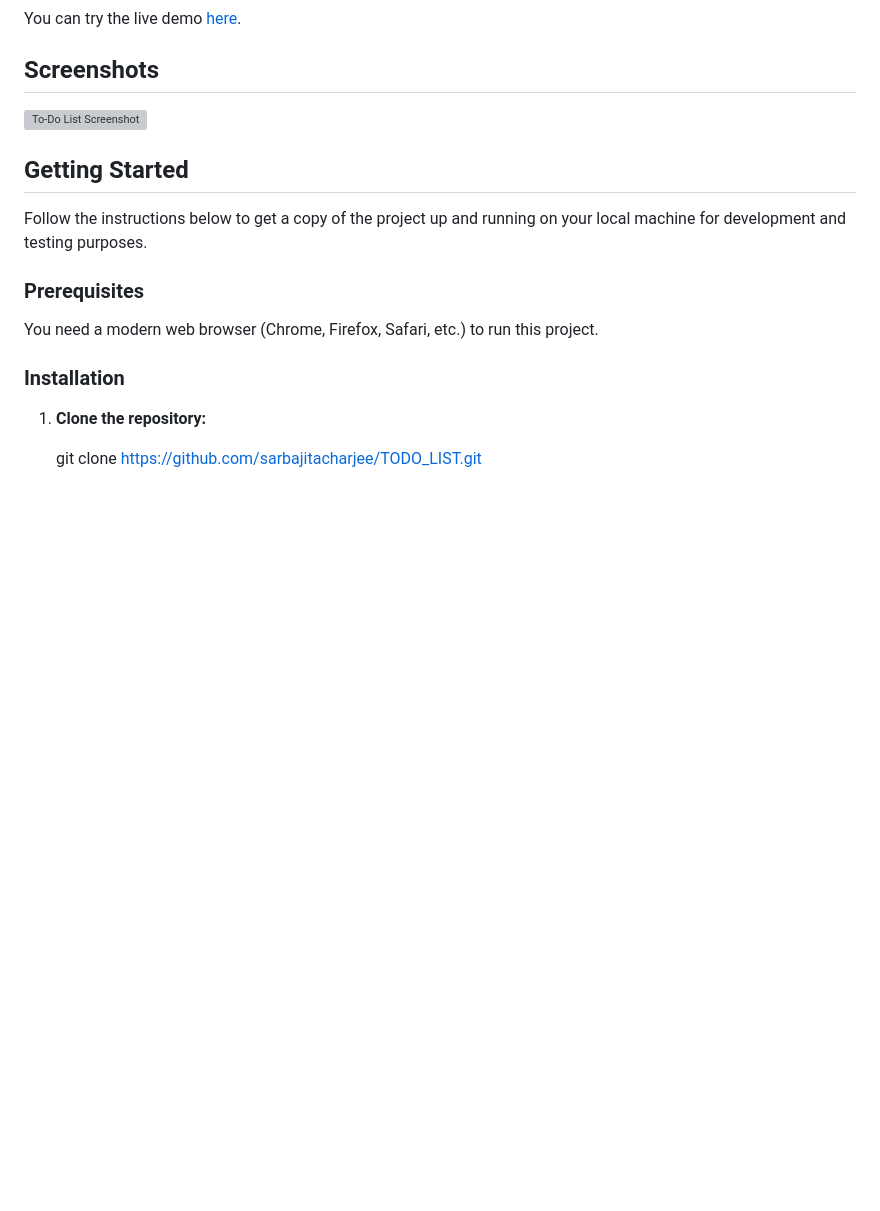
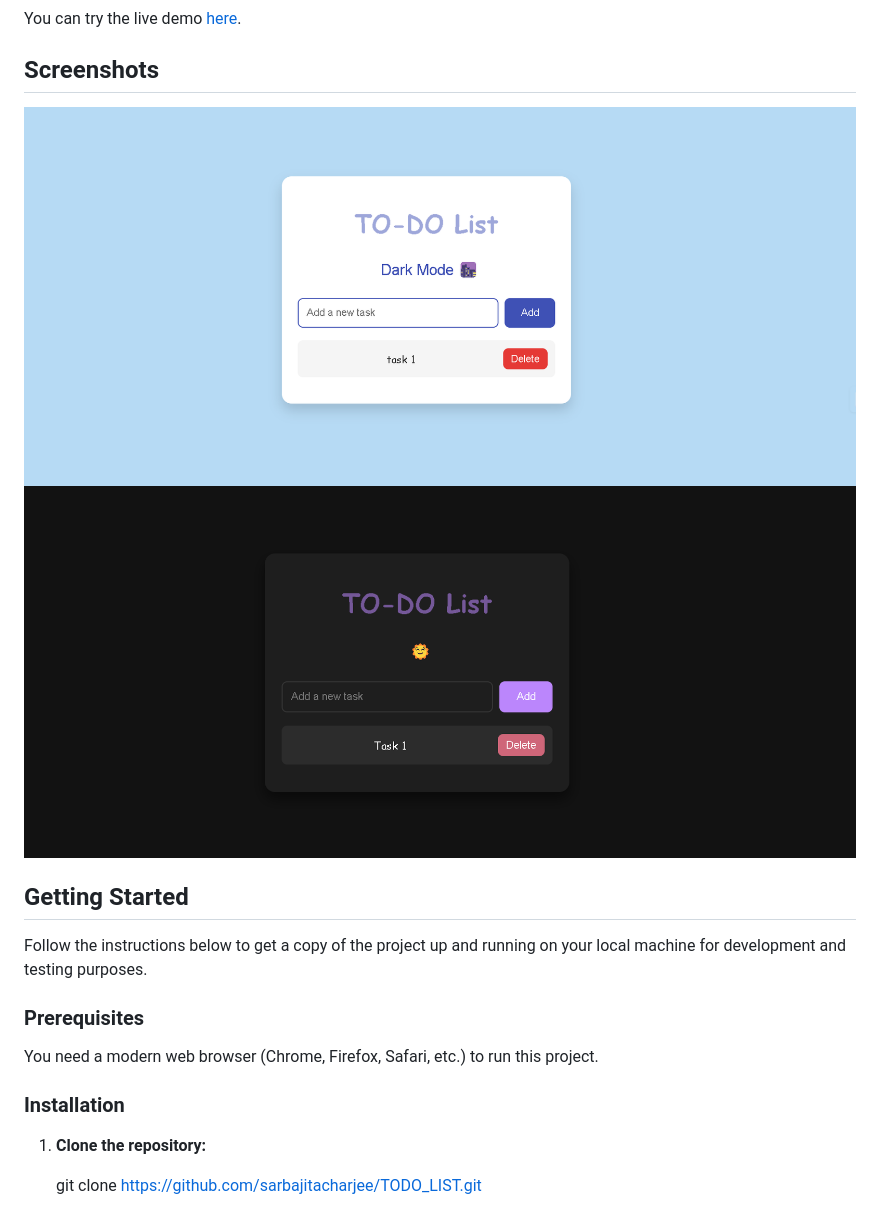
Before and after one commit to sarbajitacharjee/TODO_LIST, a Markdown page: readme.md, the part around the change. Rendered like a GitHub page; pictures changed too: Todo1.png (added), todo.png (added); blank space fills up the shorter version; grey boxes are pictures that could not be loaded.

Commit message:
add dark / light ss and demo link

```diff
--- a/readme.md
+++ b/readme.md
@@ -15,7 +15,8 @@ You can try the live demo [here](https://todo-list-beige-gamma-23.vercel.app/).
 
 ## Screenshots
 
-![To-Do List Screenshot](./screenshot.png)
+![To-Do List Screenshot](./todo.png)
+![To-Do List Screenshot](./Todo1.png)
 
 ## Getting Started
 
```
